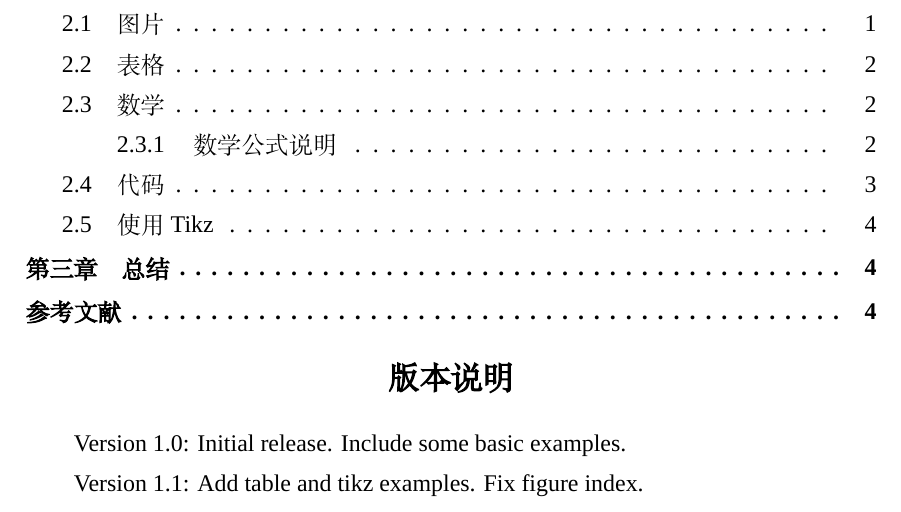
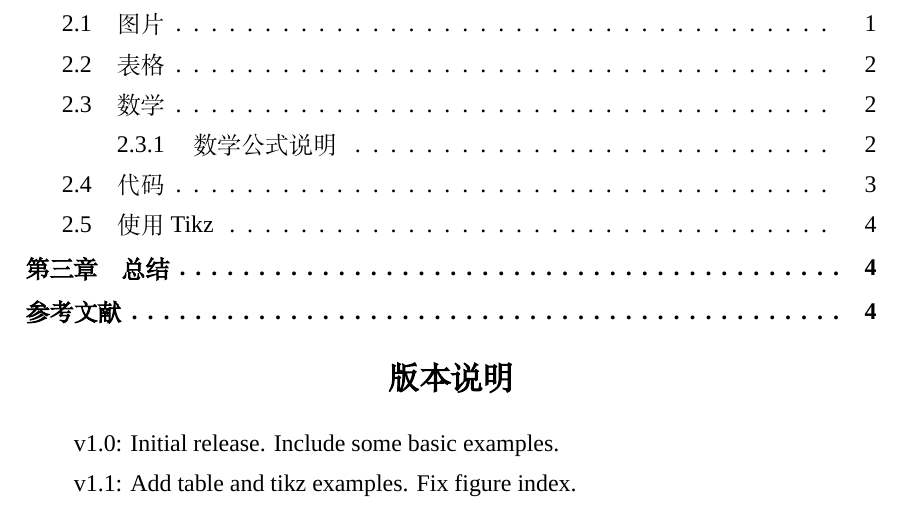
Before and after one commit to flyjancy/report, a LaTeX document (main.tex, which reads src/version.tex): part of page 1 of 5, cut so that both start at the same text. Compiled offline with XeLaTeX; a missing font is replaced by an installed copy or a similar font.

Commit message:
Version 1.1

```diff
--- a/src/version.tex
+++ b/src/version.tex
@@ -1,3 +1,3 @@
-Version 1.0: Initial release. Include some basic examples.
+v1.0: Initial release. Include some basic examples.
 
-Version 1.1: Add table and tikz examples. Fix figure index.
+v1.1: Add table and tikz examples. Fix figure index.
```
Also changed, not shown: main.pdf.
